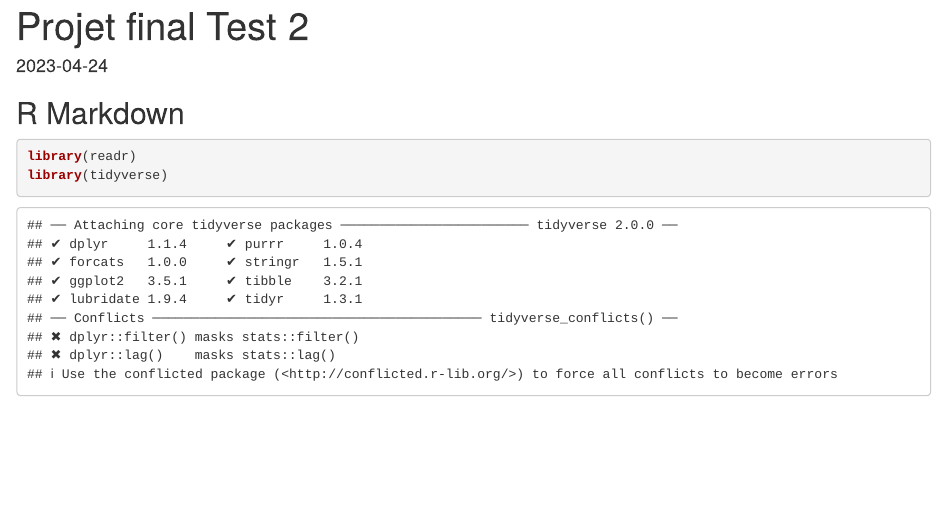
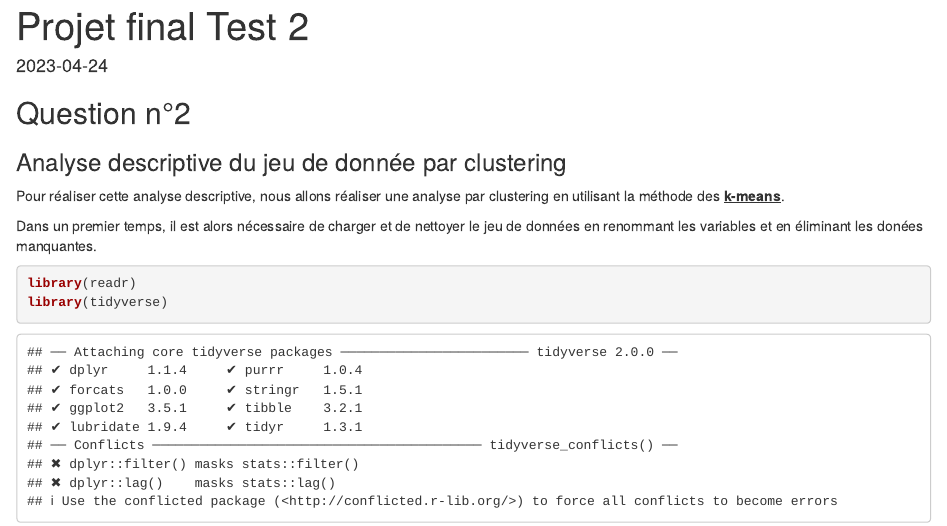
Before and after one commit to lebjulien/s4_final_project, an R Markdown document (Projet final.Rmd): the page in a window 1100 px wide, from its top. Rendered offline with R 4.5, knitr and Pandoc, with nearby package versions; some code elsewhere in the file could not run offline.

Commit message:
annotation du projet final

````diff
--- a/Projet final.Rmd
+++ b/Projet final.Rmd
@@ -8,7 +8,13 @@ date: "2023-04-24"
 knitr::opts_chunk$set(echo = TRUE)
 ```
 
-## R Markdown
+## Question n°2
+
+### Analyse descriptive du jeu de donnée par clustering
+
+Pour réaliser cette analyse descriptive, nous allons réaliser une analyse par clustering en utilisant la méthode des [**k-means**]{.underline}.
+
+Dans un premier temps, il est alors nécessaire de charger et de nettoyer le jeu de données en renommant les variables et en éliminant les donées manquantes.
 
 ```{r}
 library(readr)
````
Also changed, not shown: 1 other file.
